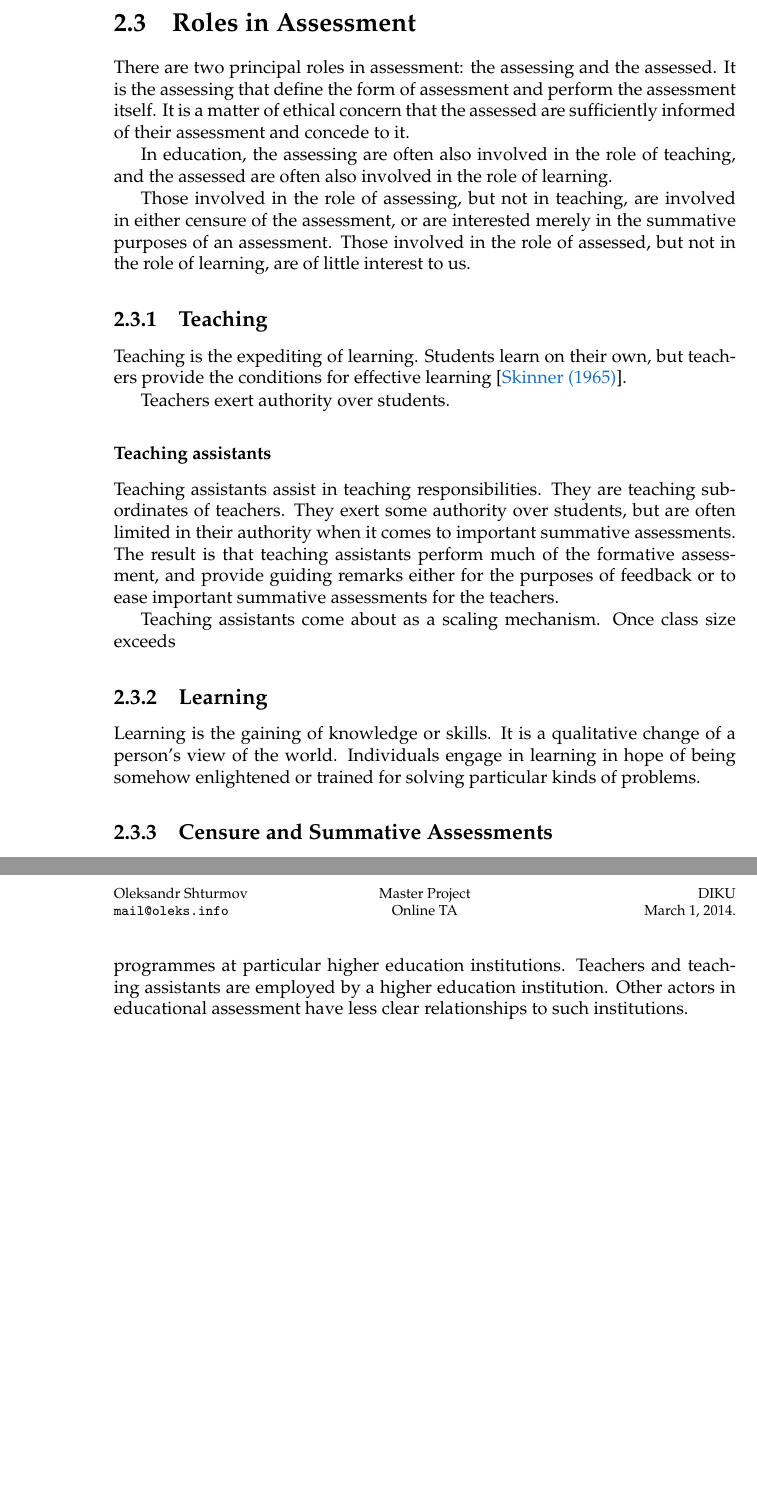
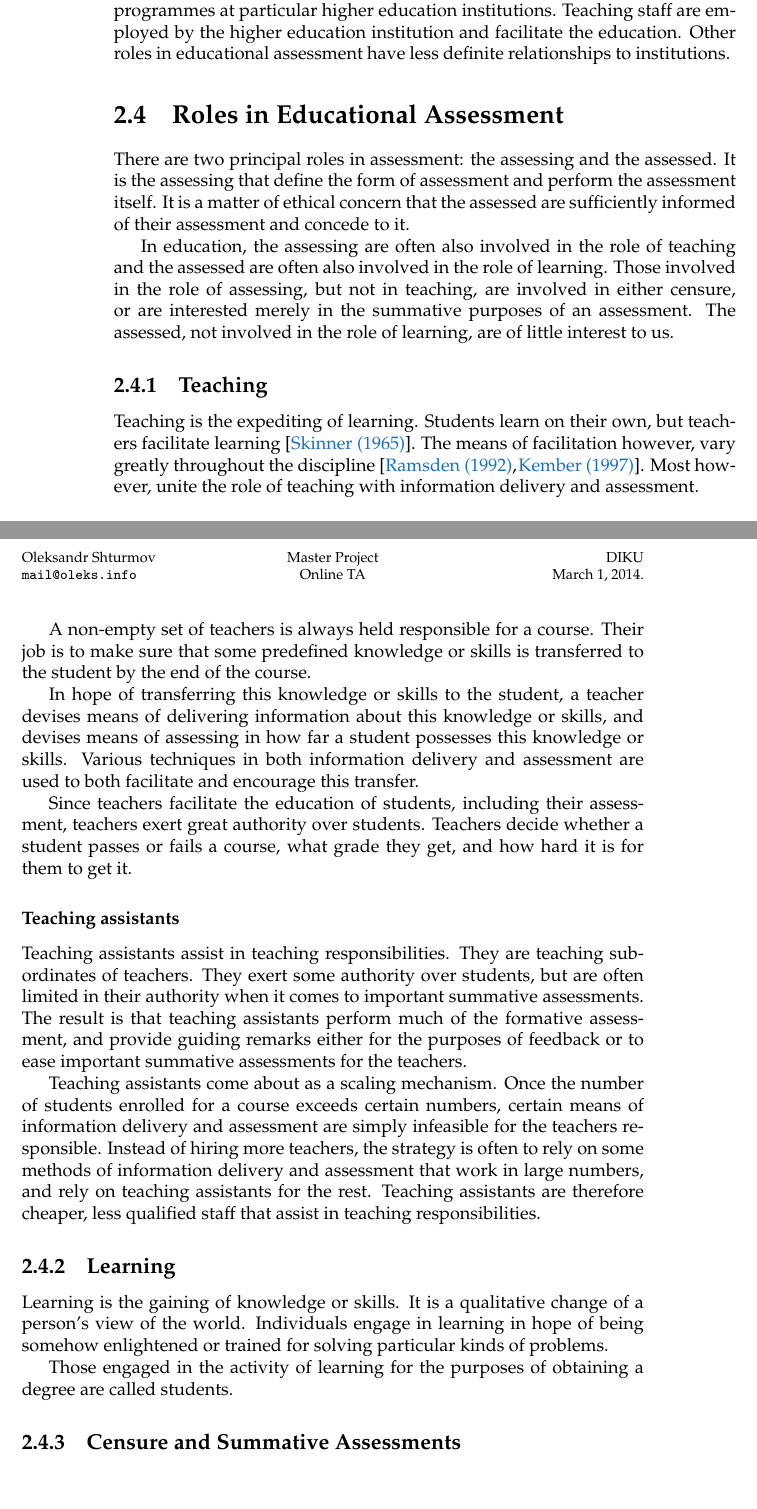
Before and after one commit to oleks/onlineta, a LaTeX thesis (latex/root.tex, which reads latex/analysis/higher-education-organisation.tex, latex/analysis/roles-in-educational-assessment.tex): two parts of pages 8 and 10 of 20 before the commit and two parts of pages 8 and 9 of 20 after it, joined at a grey line, cut so that both start at the same text. Compiled offline with pdfLaTeX.

Commit message:
teaching and assistants

```diff
--- a/latex/analysis/higher-education-organisation.tex
+++ b/latex/analysis/higher-education-organisation.tex
@@ -25,7 +25,7 @@ accomplishment in the courses passed.
 
 A higher education institution is a legal entity that offers higher education
 programmes. Typically this is a university or a college. Students are enrolled
-for programmes at particular higher education institutions. Teachers and
-teaching assistants are employed by a higher education institution. Other
-actors in educational assessment have less clear relationships to such
+for programmes at particular higher education institutions. Teaching staff are
+employed by the higher education institution and facilitate the education.
+Other roles in educational assessment have less definite relationships to
 institutions.
--- a/latex/analysis/roles-in-assessment.tex
+++ b/latex/analysis/roles-in-educational-assessment.tex
@@ -1,26 +1,40 @@
 % vim: set spell:
 
-\section{Roles in Assessment}
+\section{Roles in Educational Assessment}
 
 There are two principal roles in assessment: the assessing and the assessed.
 It is the assessing that define the form of assessment and perform the
 assessment itself. It is a matter of ethical concern that the assessed are
 sufficiently informed of their assessment and concede to it.
 
-In education, the assessing are often also involved in the role of teaching,
-and the assessed are often also involved in the role of learning.
-
-Those involved in the role of assessing, but not in teaching, are involved in
-either censure of the assessment, or are interested merely in the summative
-purposes of an assessment. Those involved in the role of assessed, but not in
-the role of learning, are of little interest to us.
+In education, the assessing are often also involved in the role of teaching and
+the assessed are often also involved in the role of learning. Those involved in
+the role of assessing, but not in teaching, are involved in either censure, or
+are interested merely in the summative purposes of an assessment. The assessed,
+not involved in the role of learning, are of little interest to us.
 
 \subsection{Teaching}
 
 Teaching is the expediting of learning. Students learn on their own, but
-teachers provide the conditions for effective learning\cite{skinner-1965}.
+teachers facilitate learning\cite{skinner-1965}. The means of facilitation
+however, vary greatly throughout the discipline\cite{ramsden-1992,kember-1997}.
+Most however, unite the role of teaching with information delivery and
+assessment.
 
-Teachers exert authority over students.
+A non-empty set of teachers is always held responsible for a course. Their job
+is to make sure that some predefined knowledge or skills is transferred to the
+student by the end of the course.
+
+In hope of transferring this knowledge or skills to the student, a teacher
+devises means of delivering information about this knowledge or skills, and
+devises means of assessing in how far a student possesses this knowledge or
+skills. Various techniques in both information delivery and assessment are used
+to both facilitate and encourage this transfer.
+
+Since teachers facilitate the education of students, including their
+assessment, teachers exert great authority over students. Teachers decide
+whether a student passes or fails a course, what grade they get, and how hard
+it is for them to get it.
 
 \subsubsection{Teaching assistants}
 
@@ -31,15 +45,22 @@ assessments. The result is that teaching assistants perform much of the
 formative assessment, and provide guiding remarks either for the purposes of
 feedback or to ease important summative assessments for the teachers.
 
-Teaching assistants come about as a scaling mechanism. Once class size exceeds
-
-% Lectures
+Teaching assistants come about as a scaling mechanism. Once the number of
+students enrolled for a course exceeds certain numbers, certain means of
+information delivery and assessment are simply infeasible for the teachers
+responsible. Instead of hiring more teachers, the strategy is often to rely on
+some methods of information delivery and assessment that work in large numbers,
+and rely on teaching assistants for the rest. Teaching assistants are therefore
+cheaper, less qualified staff that assist in teaching responsibilities.
 
 \subsection{Learning}
 
 Learning is the gaining of knowledge or skills. It is a qualitative change of a
 person's view of the world. Individuals engage in learning in hope of being
 somehow enlightened or trained for solving particular kinds of problems.
+
+Those engaged in the activity of learning for the purposes of obtaining a
+degree are called students.
 
 \subsection{Censure and Summative Assessments}
 
```
Also changed, not shown: latex/analysis/assessment-in-education.tex (+1 -1 lines), latex/analysis/root.tex (+2 -2 lines), latex/references.tex (+7 -1 lines).
